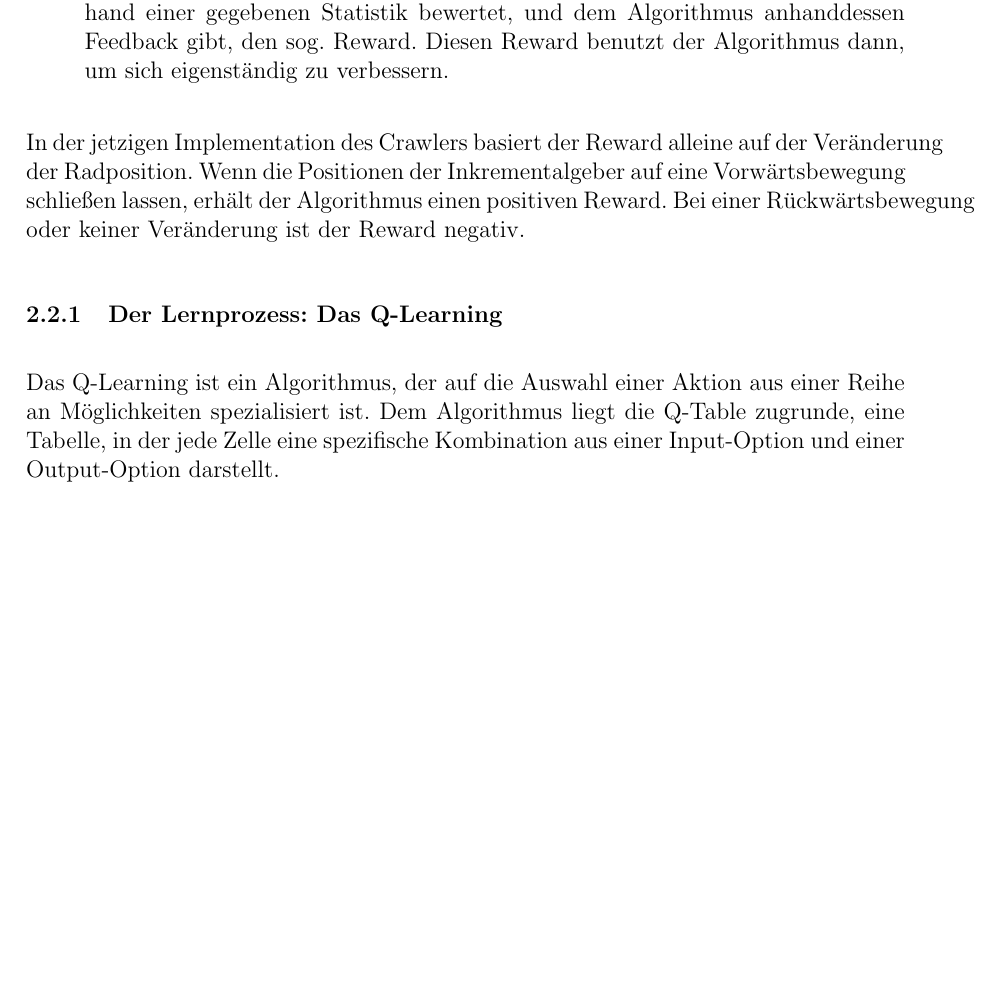
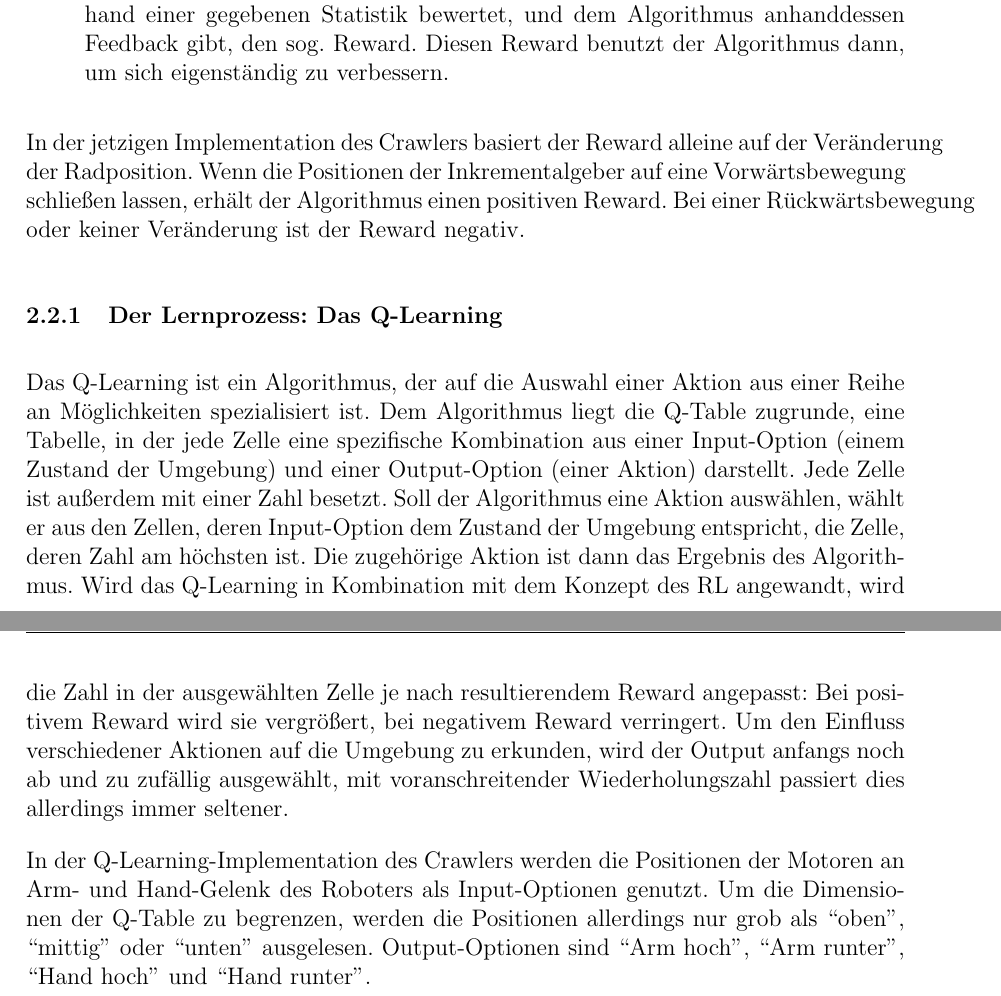
Before and after one commit to hector-crawler/abschlussarbeit, a LaTeX document (abschlussbericht.tex, which reads sections/grundlagen.tex): part of page 4 of 15 before the commit and two parts of pages 4 and 5 of 16 after it, the two joined at a grey line, cut so that both start at the same text, the shorter picture padded with empty space. Compiled offline with pdfLaTeX.

Commit message:
Q-Learning-Erklärung verbessert

```diff
--- a/sections/grundlagen.tex
+++ b/sections/grundlagen.tex
@@ -18,4 +18,6 @@ In der jetzigen Implementation des Crawlers basiert der Reward alleine auf der V
 
 \subsubsection{Der Lernprozess: Das Q-Learning}
 
-Das Q-Learning ist ein Algorithmus, der auf die Auswahl einer Aktion aus einer Reihe an Möglichkeiten spezialisiert ist. Dem Algorithmus liegt die Q-Table zugrunde, eine Tabelle, in der jede Zelle eine spezifische Kombination aus einer Input-Option und einer Output-Option darstellt. % TODO: Explain this in detail, hopefully with a diagram
+Das Q-Learning ist ein Algorithmus, der auf die Auswahl einer Aktion aus einer Reihe an Möglichkeiten spezialisiert ist. Dem Algorithmus liegt die Q-Table zugrunde, eine Tabelle, in der jede Zelle eine spezifische Kombination aus einer Input-Option (einem Zustand der Umgebung) und einer Output-Option (einer Aktion) darstellt. Jede Zelle ist außerdem mit einer Zahl besetzt. Soll der Algorithmus eine Aktion auswählen, wählt er aus den Zellen, deren Input-Option dem Zustand der Umgebung entspricht, die Zelle, deren Zahl am höchsten ist. Die zugehörige Aktion ist dann das Ergebnis des Algorithmus. Wird das Q-Learning in Kombination mit dem Konzept des RL angewandt, wird die Zahl in der ausgewählten Zelle je nach resultierendem Reward angepasst: Bei positivem Reward wird sie vergrößert, bei negativem Reward verringert. Um den Einfluss verschiedener Aktionen auf die Umgebung zu erkunden, wird der Output anfangs noch ab und zu zufällig ausgewählt, mit voranschreitender Wiederholungszahl passiert dies allerdings immer seltener.
+
+In der Q-Learning-Implementation des Crawlers werden die Positionen der Motoren an Arm- und Hand-Gelenk des Roboters als Input-Optionen genutzt. Um die Dimensionen der Q-Table zu begrenzen, werden die Positionen allerdings nur grob als ``oben'', ``mittig'' oder ``unten'' ausgelesen. Output-Optionen sind ``Arm hoch'', ``Arm runter'', ``Hand hoch'' und ``Hand runter''.
```
